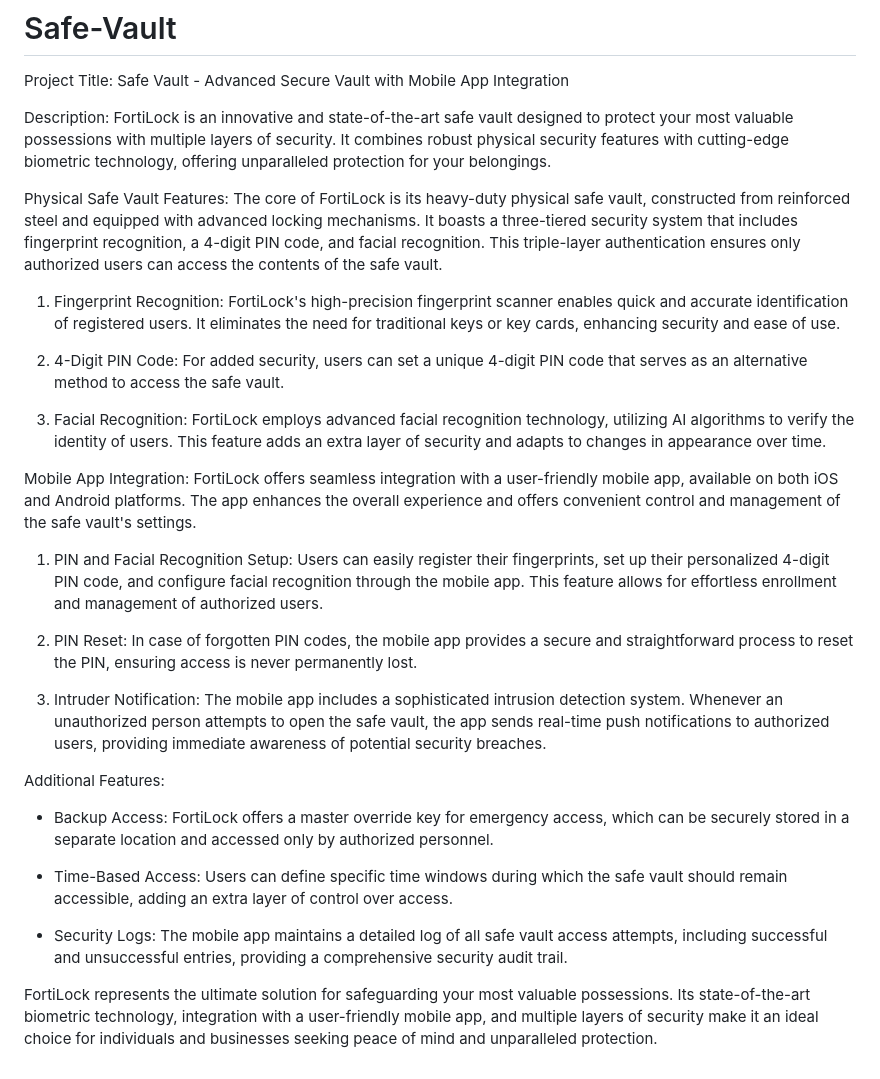
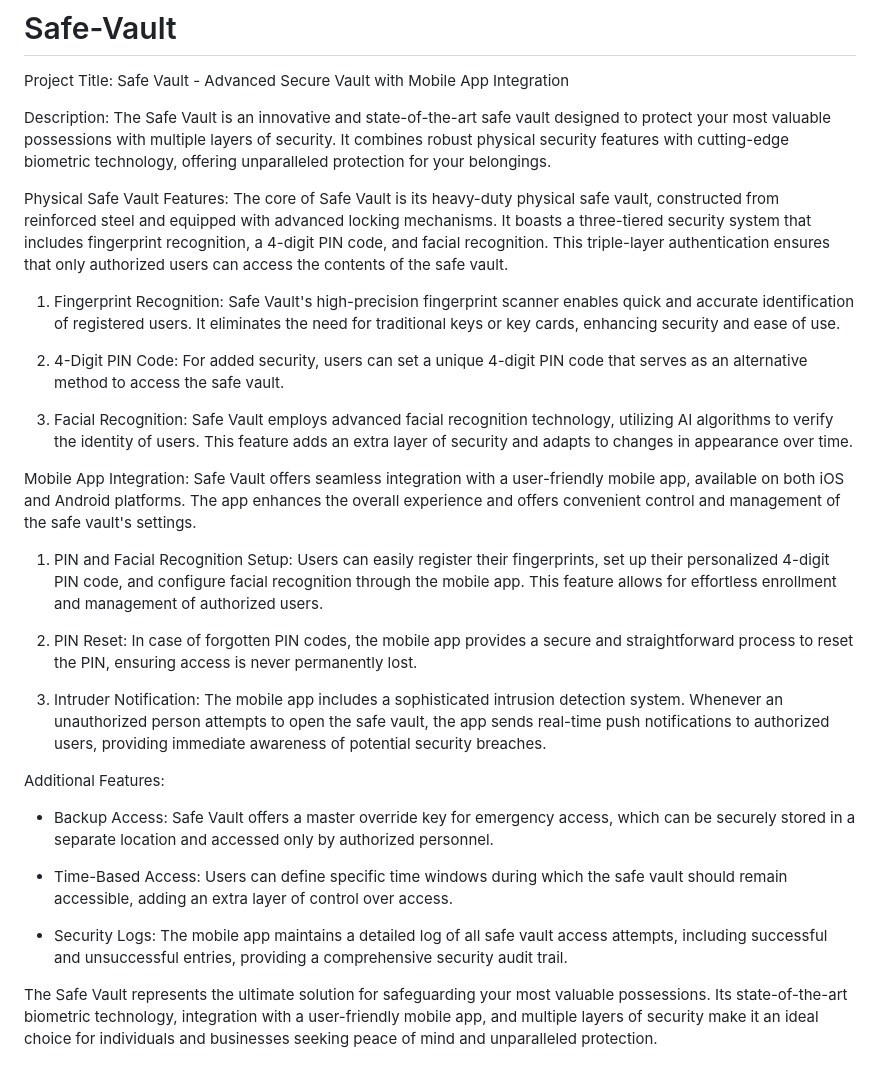
Before and after one commit to Hansa-Hettiarachchi/Safe-Vault, a Markdown page: README.md, the part around the change. Drawn GitHub-style.

```diff
--- a/README.md
+++ b/README.md
@@ -2,19 +2,19 @@
 Project Title: Safe Vault - Advanced Secure Vault with Mobile App Integration
 
 Description:
-FortiLock is an innovative and state-of-the-art safe vault designed to protect your most valuable possessions with multiple layers of security. It combines robust physical security features with cutting-edge biometric technology, offering unparalleled protection for your belongings.
+The Safe Vault is an innovative and state-of-the-art safe vault designed to protect your most valuable possessions with multiple layers of security. It combines robust physical security features with cutting-edge biometric technology, offering unparalleled protection for your belongings.
 
 Physical Safe Vault Features:
-The core of FortiLock is its heavy-duty physical safe vault, constructed from reinforced steel and equipped with advanced locking mechanisms. It boasts a three-tiered security system that includes fingerprint recognition, a 4-digit PIN code, and facial recognition. This triple-layer authentication ensures only authorized users can access the contents of the safe vault.
+The core of Safe Vault is its heavy-duty physical safe vault, constructed from reinforced steel and equipped with advanced locking mechanisms. It boasts a three-tiered security system that includes fingerprint recognition, a 4-digit PIN code, and facial recognition. This triple-layer authentication ensures that only authorized users can access the contents of the safe vault.
 
-1. Fingerprint Recognition: FortiLock's high-precision fingerprint scanner enables quick and accurate identification of registered users. It eliminates the need for traditional keys or key cards, enhancing security and ease of use.
+1. Fingerprint Recognition: Safe Vault's high-precision fingerprint scanner enables quick and accurate identification of registered users. It eliminates the need for traditional keys or key cards, enhancing security and ease of use.
 
 2. 4-Digit PIN Code: For added security, users can set a unique 4-digit PIN code that serves as an alternative method to access the safe vault.
 
-3. Facial Recognition: FortiLock employs advanced facial recognition technology, utilizing AI algorithms to verify the identity of users. This feature adds an extra layer of security and adapts to changes in appearance over time.
+3. Facial Recognition: Safe Vault employs advanced facial recognition technology, utilizing AI algorithms to verify the identity of users. This feature adds an extra layer of security and adapts to changes in appearance over time.
 
 Mobile App Integration:
-FortiLock offers seamless integration with a user-friendly mobile app, available on both iOS and Android platforms. The app enhances the overall experience and offers convenient control and management of the safe vault's settings.
+Safe Vault offers seamless integration with a user-friendly mobile app, available on both iOS and Android platforms. The app enhances the overall experience and offers convenient control and management of the safe vault's settings.
 
 1. PIN and Facial Recognition Setup: Users can easily register their fingerprints, set up their personalized 4-digit PIN code, and configure facial recognition through the mobile app. This feature allows for effortless enrollment and management of authorized users.
 
@@ -23,10 +23,10 @@ FortiLock offers seamless integration with a user-friendly mobile app, available
 3. Intruder Notification: The mobile app includes a sophisticated intrusion detection system. Whenever an unauthorized person attempts to open the safe vault, the app sends real-time push notifications to authorized users, providing immediate awareness of potential security breaches.
 
 Additional Features:
-- Backup Access: FortiLock offers a master override key for emergency access, which can be securely stored in a separate location and accessed only by authorized personnel.
+- Backup Access: Safe Vault offers a master override key for emergency access, which can be securely stored in a separate location and accessed only by authorized personnel.
 
 - Time-Based Access: Users can define specific time windows during which the safe vault should remain accessible, adding an extra layer of control over access.
 
 - Security Logs: The mobile app maintains a detailed log of all safe vault access attempts, including successful and unsuccessful entries, providing a comprehensive security audit trail.
 
-FortiLock represents the ultimate solution for safeguarding your most valuable possessions. Its state-of-the-art biometric technology, integration with a user-friendly mobile app, and multiple layers of security make it an ideal choice for individuals and businesses seeking peace of mind and unparalleled protection.
+The Safe Vault represents the ultimate solution for safeguarding your most valuable possessions. Its state-of-the-art biometric technology, integration with a user-friendly mobile app, and multiple layers of security make it an ideal choice for individuals and businesses seeking peace of mind and unparalleled protection.
```
